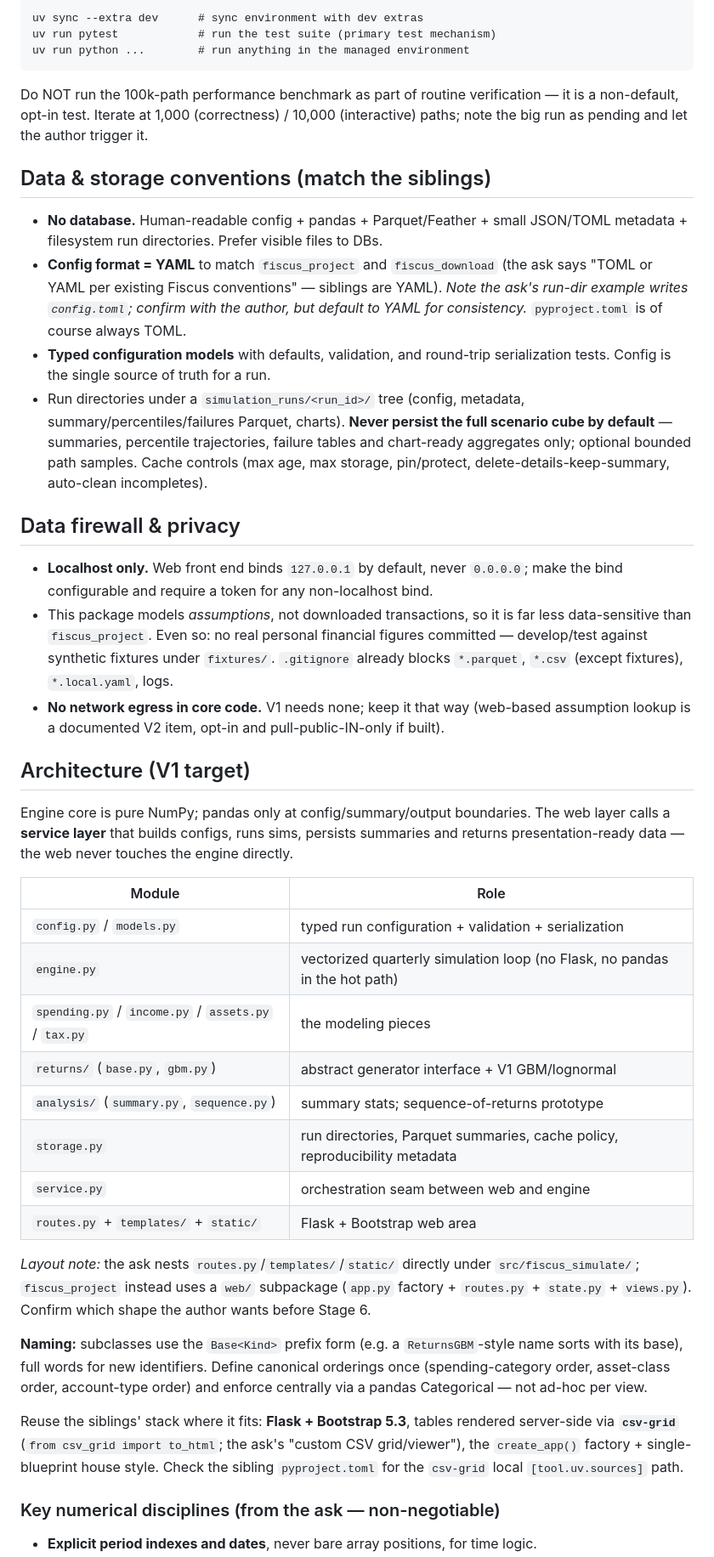
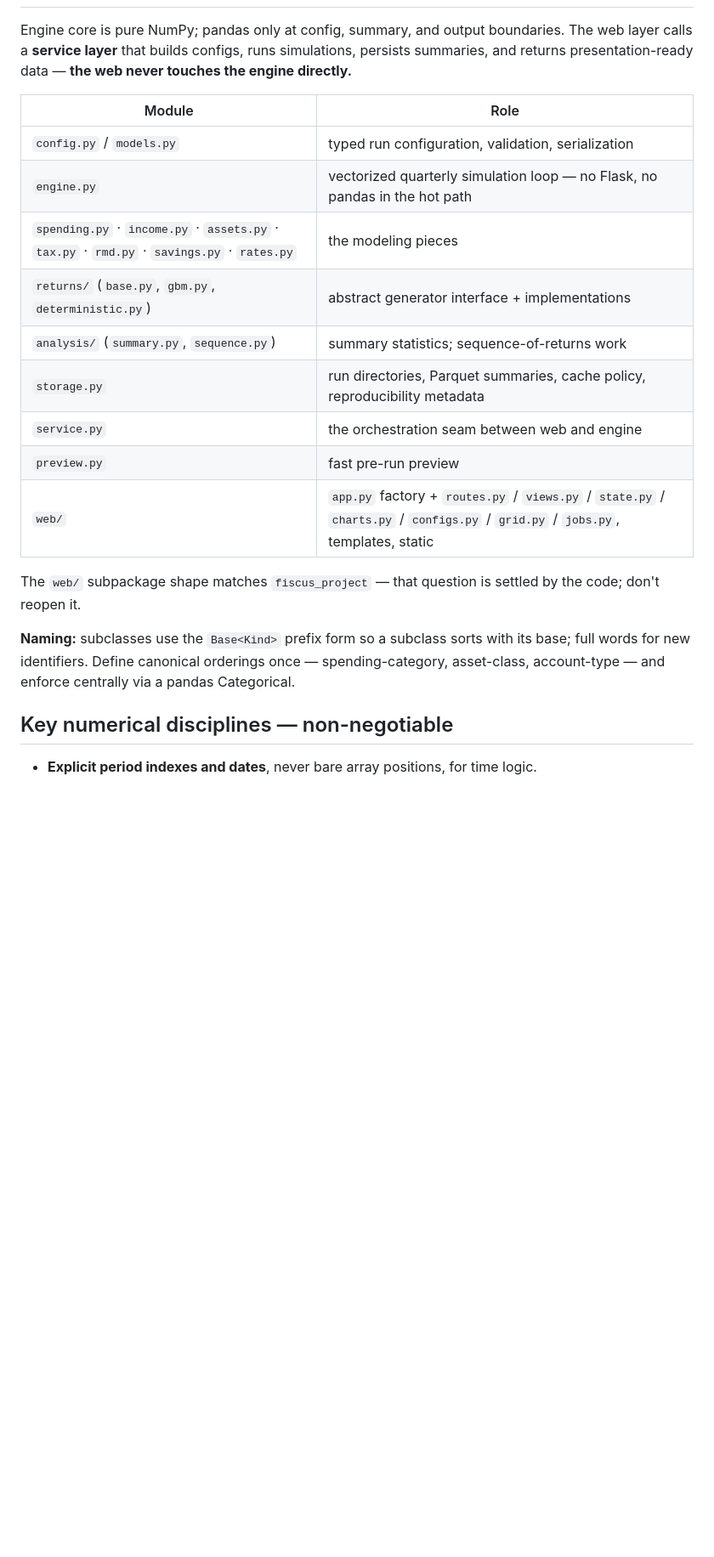
Before and after one commit to mynl/fiscus_simulate, a Markdown page: CLAUDE.md, the part around one of its changes. Shown at 85% size. Drawn GitHub-style; blank space fills up the shorter version.

Commit message:
tidy CLAUDE.md to the house-rules shape
Co-Authored-By: Claude Fable 5 <noreply@anthropic.com>
Claude-Session: https://claude.ai/code/session_01MsTz3ymj2LduHUkEEjDRDx

````diff
--- a/CLAUDE.md
+++ b/CLAUDE.md
@@ -67,71 +24,26 @@ These rules apply in every project — follow them without being re-asked.
-```
-uv sync --extra dev      # sync environment with dev extras
-uv run pytest            # run the test suite (primary test mechanism)
-uv run python ...        # run anything in the managed environment
-```
-
-Do NOT run the 100k-path performance benchmark as part of routine verification —
-it is a non-default, opt-in test. Iterate at 1,000 (correctness) / 10,000
-(interactive) paths; note the big run as pending and let the author trigger it.
-
-## Data & storage conventions (match the siblings)
-
-- **No database.** Human-readable config + pandas + Parquet/Feather + small JSON/TOML
-  metadata + filesystem run directories. Prefer visible files to DBs.
-- **Config format = YAML** to match `fiscus_project` and `fiscus_download` (the ask
-  says "TOML or YAML per existing Fiscus conventions" — siblings are YAML). *Note the
-  ask's run-dir example writes `config.toml`; confirm with the author, but default to
-  YAML for consistency.* `pyproject.toml` is of course always TOML.
-- **Typed configuration models** with defaults, validation, and round-trip
-  serialization tests. Config is the single source of truth for a run.
-- Run directories under a `simulation_runs/<run_id>/` tree (config, metadata,
-  summary/percentiles/failures Parquet, charts). **Never persist the full
-  scenario cube by default** — summaries, percentile trajectories, failure tables and
-  chart-ready aggregates only; optional bounded path samples. Cache controls (max age,
-  max storage, pin/protect, delete-details-keep-summary, auto-clean incompletes).
-
-## Data firewall & privacy
-
-- **Localhost only.** Web front end binds `127.0.0.1` by default, never `0.0.0.0`;
-  make the bind configurable and require a token for any non-localhost bind.
-- This package models *assumptions*, not downloaded transactions, so it is far less
-  data-sensitive than `fiscus_project`. Even so: no real personal financial figures
-  committed — develop/test against synthetic fixtures under `fixtures/`. `.gitignore`
-  already blocks `*.parquet`, `*.csv` (except fixtures), `*.local.yaml`, logs.
-- **No network egress in core code.** V1 needs none; keep it that way (web-based
-  assumption lookup is a documented V2 item, opt-in and pull-public-IN-only if built).
-
-## Architecture (V1 target)
-
-Engine core is pure NumPy; pandas only at config/summary/output boundaries. The web
-layer calls a **service layer** that builds configs, runs sims, persists summaries and
-returns presentation-ready data — the web never touches the engine directly.
+Engine core is pure NumPy; pandas only at config, summary, and output boundaries. The web layer
+calls a **service layer** that builds configs, runs simulations, persists summaries, and returns
+presentation-ready data — **the web never touches the engine directly.**
 
 | Module | Role |
 |---|---|
-| `config.py` / `models.py` | typed run configuration + validation + serialization |
-| `engine.py` | vectorized quarterly simulation loop (no Flask, no pandas in the hot path) |
-| `spending.py` / `income.py` / `assets.py` / `tax.py` | the modeling pieces |
-| `returns/` (`base.py`, `gbm.py`) | abstract generator interface + V1 GBM/lognormal |
-| `analysis/` (`summary.py`, `sequence.py`) | summary stats; sequence-of-returns prototype |
+| `config.py` / `models.py` | typed run configuration, validation, serialization |
+| `engine.py` | vectorized quarterly simulation loop — no Flask, no pandas in the hot path |
+| `spending.py` · `income.py` · `assets.py` · `tax.py` · `rmd.py` · `savings.py` · `rates.py` | the modeling pieces |
+| `returns/` (`base.py`, `gbm.py`, `deterministic.py`) | abstract generator interface + implementations |
+| `analysis/` (`summary.py`, `sequence.py`) | summary statistics; sequence-of-returns work |
 | `storage.py` | run directories, Parquet summaries, cache policy, reproducibility metadata |
-| `service.py` | orchestration seam between web and engine |
-| `routes.py` + `templates/` + `static/` | Flask + Bootstrap web area |
+| `service.py` | the orchestration seam between web and engine |
+| `preview.py` | fast pre-run preview |
+| `web/` | `app.py` factory + `routes.py` / `views.py` / `state.py` / `charts.py` / `configs.py` / `grid.py` / `jobs.py`, templates, static |
 
-*Layout note:* the ask nests `routes.py`/`templates/`/`static/` directly under
-`src/fiscus_simulate/`; `fiscus_project` instead uses a `web/` subpackage
-(`app.py` factory + `routes.py` + `state.py` + `views.py`). Confirm which shape the
-author wants before Stage 6.
+The `web/` subpackage shape matches `fiscus_project` — that question is settled by the code; don't
+reopen it.
 
-**Naming:** subclasses use the `Base<Kind>` prefix form (e.g. a `ReturnsGBM`-style
-name sorts with its base), full words for new identifiers. Define canonical orderings
-once (spending-category order, asset-class order, account-type order) and enforce
-centrally via a pandas Categorical — not ad-hoc per view.
+**Naming:** subclasses use the `Base<Kind>` prefix form so a subclass sorts with its base; full
+words for new identifiers. Define canonical orderings once — spending-category, asset-class,
+account-type — and enforce centrally via a pandas Categorical.
 
-Reuse the siblings' stack where it fits: **Flask + Bootstrap 5.3**, tables rendered
-server-side via **`csv-grid`** (`from csv_grid import to_html`; the ask's "custom CSV
-grid/viewer"), the `create_app()` factory + single-blueprint house style. Check the
-sibling `pyproject.toml` for the `csv-grid` local `[tool.uv.sources]` path.
+## Key numerical disciplines — non-negotiable
 
-### Key numerical disciplines (from the ask — non-negotiable)
 - **Explicit period indexes and dates**, never bare array positions, for time logic.
````
Also changed, not shown: other parts of CLAUDE.md (+62 -122 lines).
